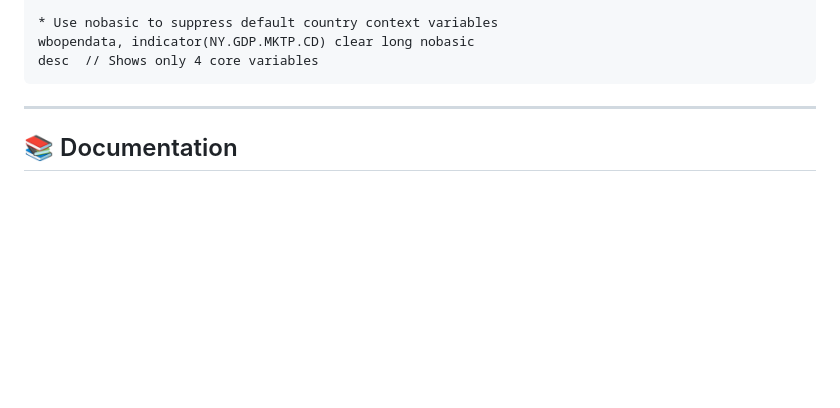
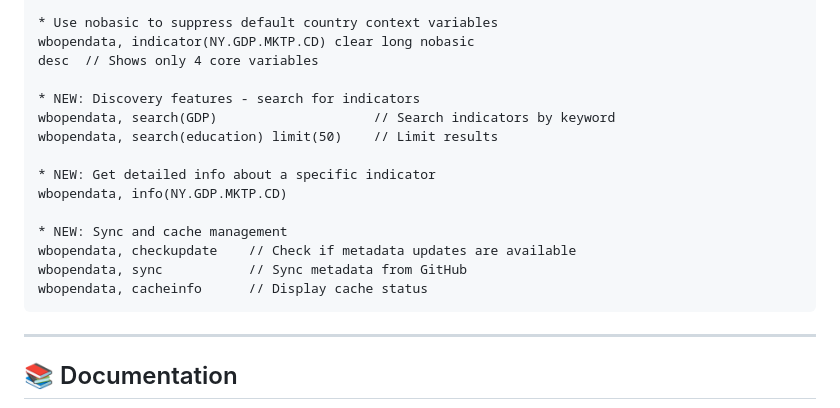
Before and after one commit to jpazvd/wbopendata, a Markdown page: README.md, the part around one of its changes. Drawn GitHub-style; blank space fills up the shorter version.

````diff
--- a/README.md
+++ b/README.md
@@ -147,6 +152,18 @@ desc  // Shows 12 variables including the 8 basic metadata variables
 * Use nobasic to suppress default country context variables
 wbopendata, indicator(NY.GDP.MKTP.CD) clear long nobasic
 desc  // Shows only 4 core variables
+
+* NEW: Discovery features - search for indicators
+wbopendata, search(GDP)                    // Search indicators by keyword
+wbopendata, search(education) limit(50)    // Limit results
+
+* NEW: Get detailed info about a specific indicator
+wbopendata, info(NY.GDP.MKTP.CD)
+
+* NEW: Sync and cache management
+wbopendata, checkupdate    // Check if metadata updates are available
+wbopendata, sync           // Sync metadata from GitHub
+wbopendata, cacheinfo      // Display cache status
 ```
 
 ---
````
Also changed, not shown: other parts of README.md (+39 -9 lines).
